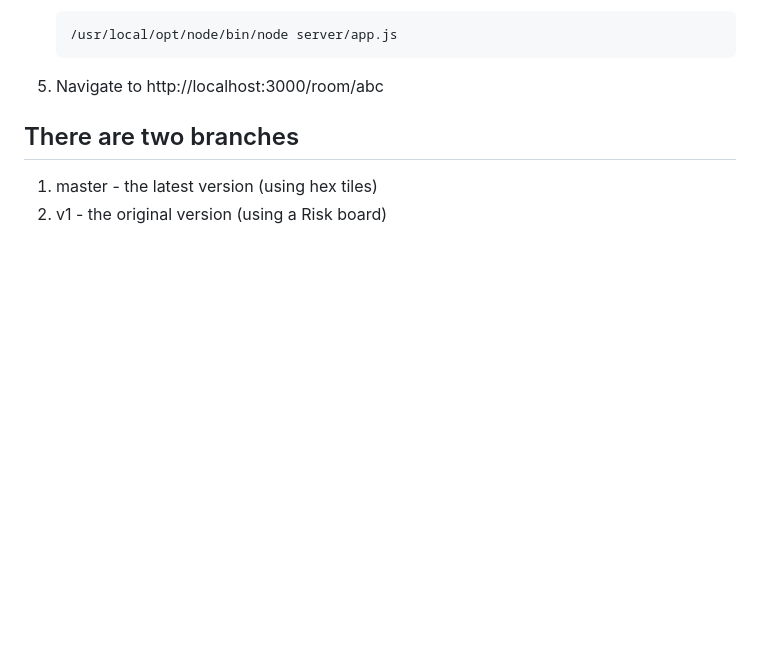
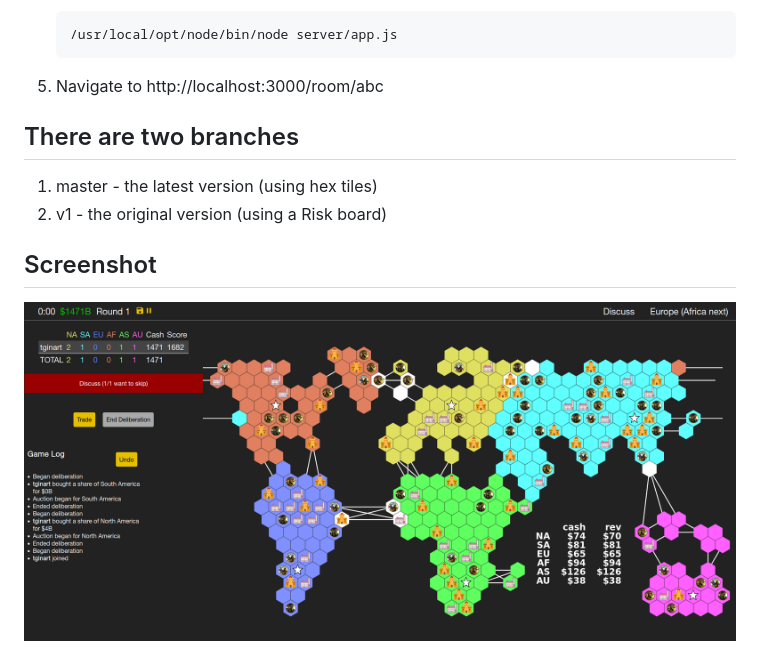
Before and after one commit to Thomas-Redding/oligarch, a Markdown page: README.md, the part around the change. GitHub-like rendering; pictures changed too: screenshot.png (added); blank space fills up the shorter version.

Commit message:
Add screenshot.

```diff
--- a/README.md
+++ b/README.md
@@ -30,3 +30,7 @@
 ## There are two branches
 1. master - the latest version (using hex tiles)
 2. v1 - the original version (using a Risk board)
+
+## Screenshot
+
+![screenshot](screenshot.png)
```
